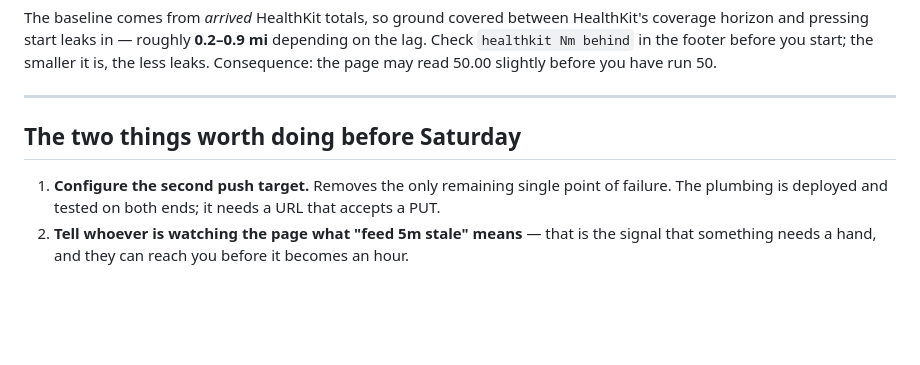
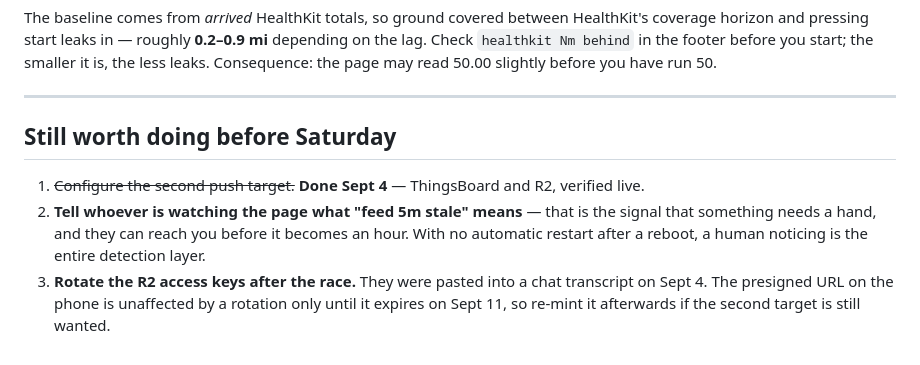
Before and after one commit to phandel/ultra, a Markdown page: RACEDAY.md, the part around the change. Drawn GitHub-style; blank space fills up the shorter version.

Commit message:
docs: second push target is done; note the key rotation

```diff
--- a/RACEDAY.md
+++ b/RACEDAY.md
@@ -120,9 +120,12 @@ Consequence: the page may read 50.00 slightly before you have run 50.
 
 ---
 
-## The two things worth doing before Saturday
+## Still worth doing before Saturday
 
-1. **Configure the second push target.** Removes the only remaining single point of failure.
-   The plumbing is deployed and tested on both ends; it needs a URL that accepts a PUT.
+1. ~~Configure the second push target.~~ **Done Sept 4** — ThingsBoard and R2, verified live.
 2. **Tell whoever is watching the page what "feed 5m stale" means** — that is the signal that
-   something needs a hand, and they can reach you before it becomes an hour.
+   something needs a hand, and they can reach you before it becomes an hour. With no automatic
+   restart after a reboot, a human noticing is the entire detection layer.
+3. **Rotate the R2 access keys after the race.** They were pasted into a chat transcript on
+   Sept 4. The presigned URL on the phone is unaffected by a rotation only until it expires on
+   Sept 11, so re-mint it afterwards if the second target is still wanted.
```
